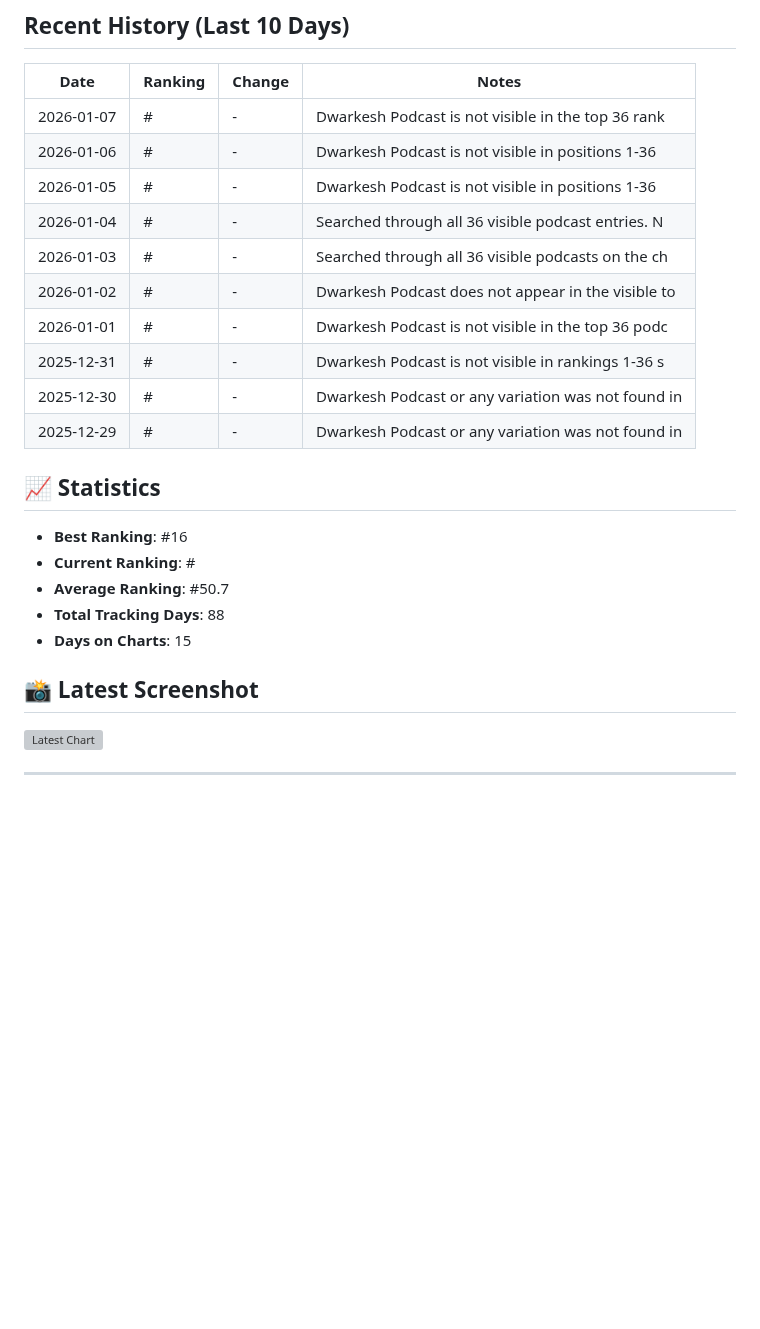
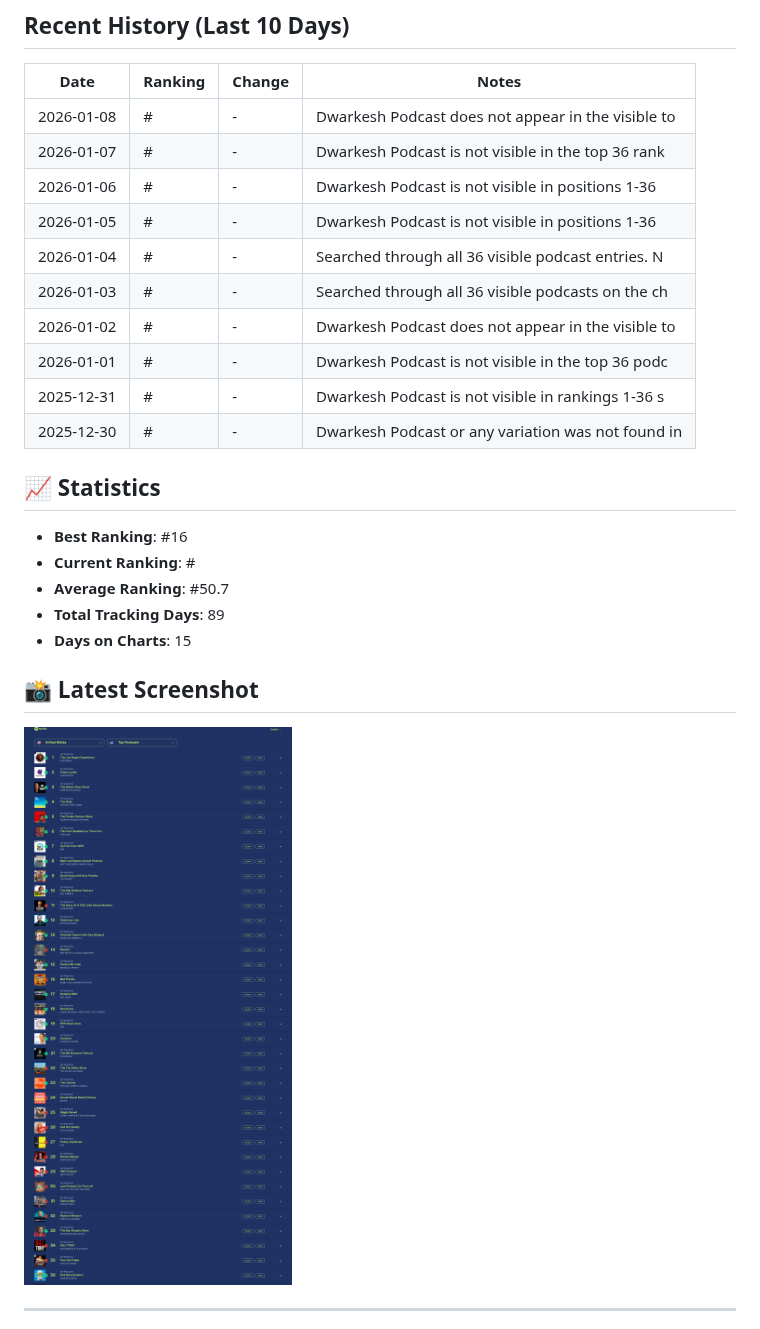
Before and after one commit to dwarkeshsp/spotify-chart-tracker, a Markdown page: RANKING_REPORT.md, the part around one of its changes. GitHub-like rendering; pictures changed too: screenshots/chart_20260108_100708.png (added); blank space fills up the shorter version; grey boxes are pictures that could not be loaded.

Commit message:
📊 Daily ranking update: 2026-01-08

```diff
--- a/RANKING_REPORT.md
+++ b/RANKING_REPORT.md
@@ -10,6 +10,7 @@
 
 | Date | Ranking | Change | Notes |
 |------|---------|--------|-------|
+| 2026-01-08 | # | - | Dwarkesh Podcast does not appear in the visible to |
 | 2026-01-07 | # | - | Dwarkesh Podcast is not visible in the top 36 rank |
 | 2026-01-06 | # | - | Dwarkesh Podcast is not visible in positions 1-36  |
 | 2026-01-05 | # | - | Dwarkesh Podcast is not visible in positions 1-36  |
@@ -19,16 +20,15 @@
 | 2026-01-01 | # | - | Dwarkesh Podcast is not visible in the top 36 podc |
 | 2025-12-31 | # | - | Dwarkesh Podcast is not visible in rankings 1-36 s |
 | 2025-12-30 | # | - | Dwarkesh Podcast or any variation was not found in |
-| 2025-12-29 | # | - | Dwarkesh Podcast or any variation was not found in |
 
 ## 📈 Statistics
 - **Best Ranking**: #16
 - **Current Ranking**: #
 - **Average Ranking**: #50.7
-- **Total Tracking Days**: 88
+- **Total Tracking Days**: 89
 - **Days on Charts**: 15
 
 ## 📸 Latest Screenshot
-![Latest Chart](screenshots/chart_20260107_100632.png)
+![Latest Chart](screenshots/chart_20260108_100708.png)
 
 ---
```
Also changed, not shown: other parts of RANKING_REPORT.md (+2 -2 lines), 1 other file.
